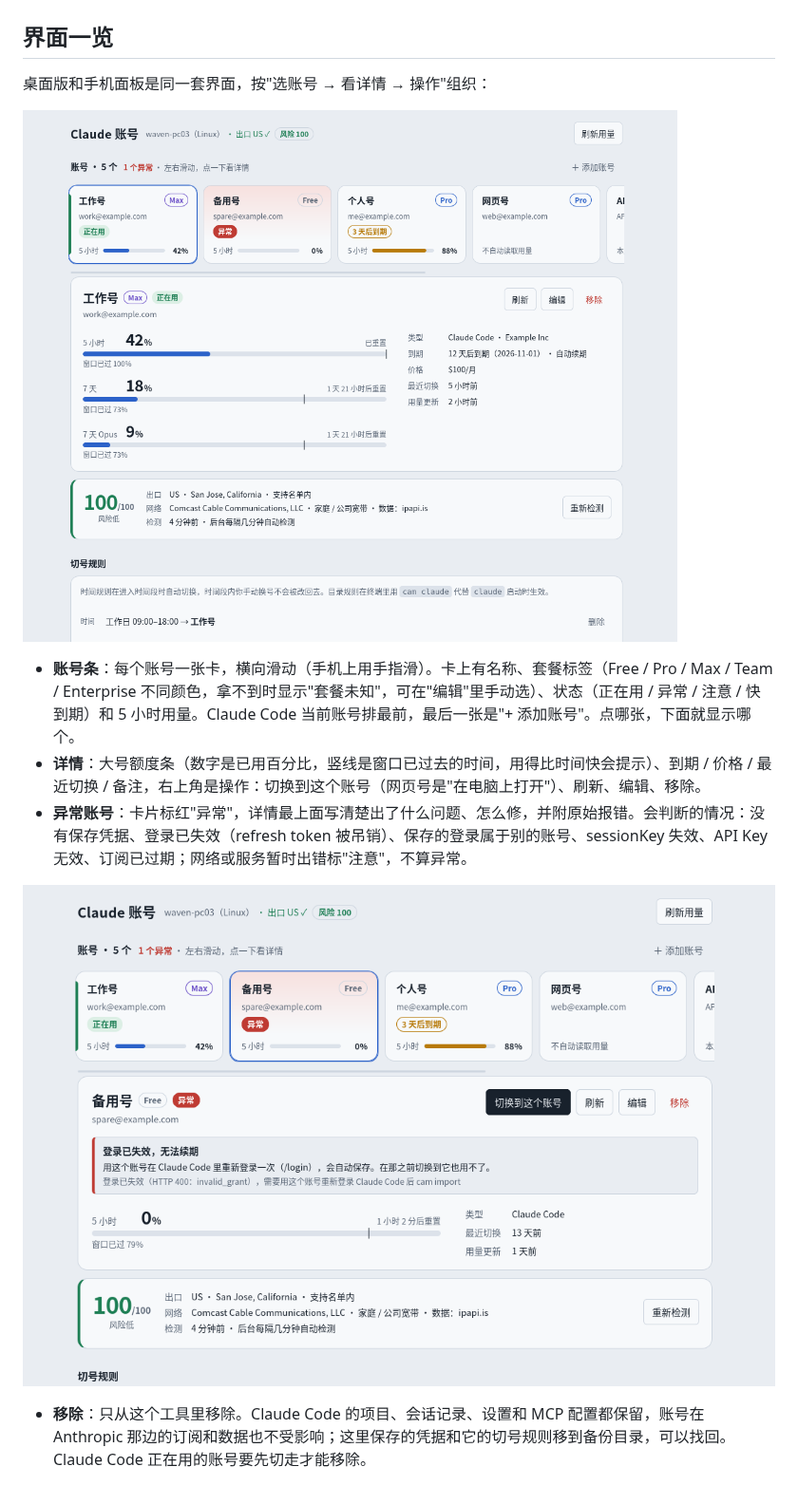
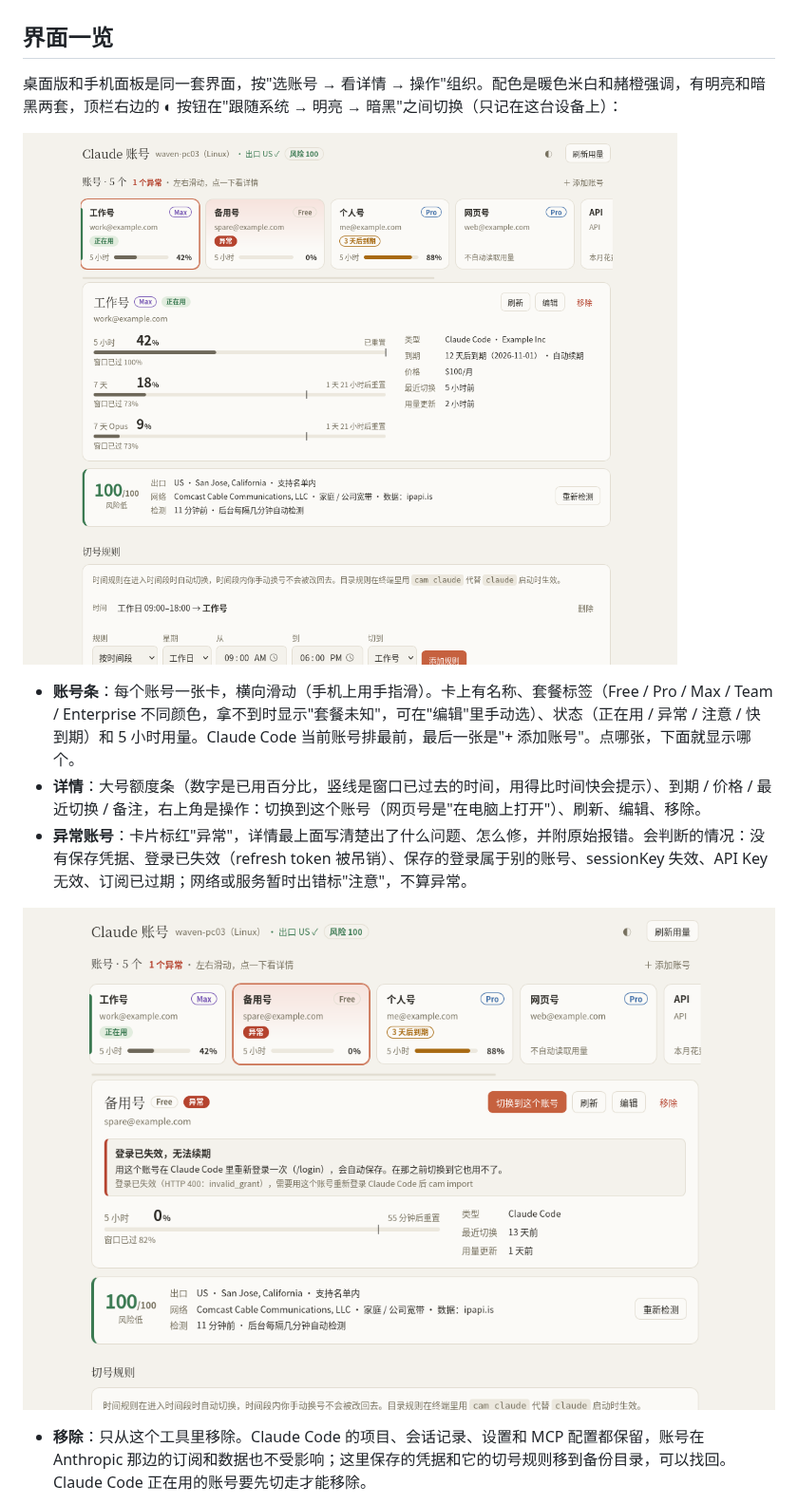
Before and after one commit to a2data-cn/claude-account-manager, a Markdown page: README.md, the part around one of its changes. Shown at 95% size. Drawn GitHub-style; pictures changed too: docs/images/ui-abnormal.png, docs/images/ui-accounts.png.

```diff
--- a/README.md
+++ b/README.md
@@ -18,7 +18,7 @@
 
 ## 界面一览
 
-桌面版和手机面板是同一套界面，按"选账号 → 看详情 → 操作"组织：
+桌面版和手机面板是同一套界面，按"选账号 → 看详情 → 操作"组织。配色是暖色米白和赭橙强调，有明亮和暗黑两套，顶栏右边的 ◐ 按钮在"跟随系统 → 明亮 → 暗黑"之间切换（只记在这台设备上）：
 
 ![账号卡横向滑动，下面是选中账号的详情](docs/images/ui-accounts.png)
 
```
Also changed, not shown: other parts of README.md (+4 -0 lines), docs/images/ui-dark.png (added), docs/images/ui-phone.png, docs/images/ui-remove.png, docs/images/ui-risk.png, 7 other files.
